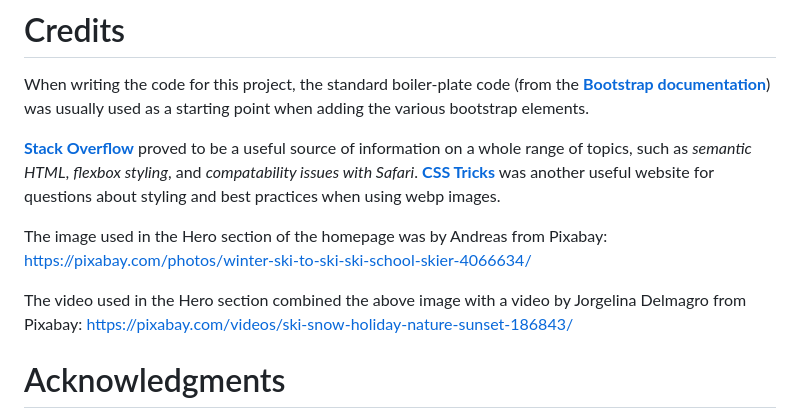
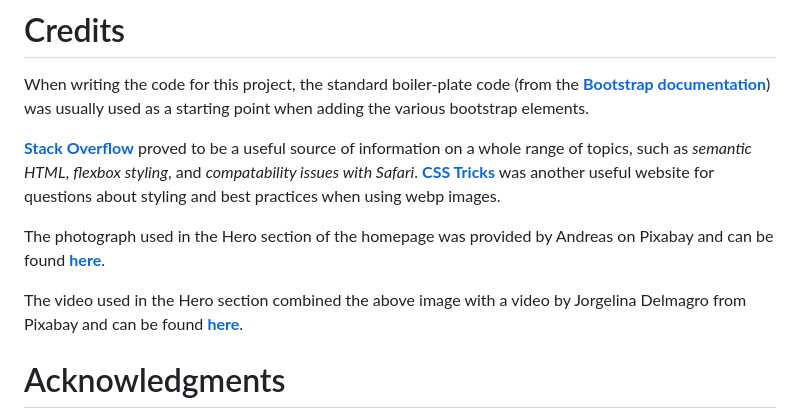
Before and after one commit to lowrycode/ski-arise-project, a Markdown page: README.md, the part around the change. Rendered like a GitHub page.

Commit message:
Edit Credits section to replace url with a link element

```diff
--- a/README.md
+++ b/README.md
@@ -426,11 +426,9 @@ When writing the code for this project, the standard boiler-plate code (from the
 
 <a href="https://stackoverflow.com/" target="_blank" rel="noopener">**Stack Overflow**</a> proved to be a useful source of information on a whole range of topics, such as *semantic HTML*, *flexbox styling*, and *compatability issues with Safari*. <a href="https://css-tricks.com/" target="_blank" rel="noopener">**CSS Tricks**</a> was another useful website for questions about styling and best practices when using webp images.
 
-The image used in the Hero section of the homepage was by Andreas from Pixabay: https://pixabay.com/photos/winter-ski-to-ski-ski-school-skier-4066634/
+The photograph used in the Hero section of the homepage was provided by Andreas on Pixabay and can be found <a href="https://pixabay.com/photos/winter-ski-to-ski-ski-school-skier-4066634/" target="_blank" rel="noopener">**here**</a>.
 
-The video used in the Hero section combined the above image with a video by Jorgelina Delmagro from Pixabay:
-https://pixabay.com/videos/ski-snow-holiday-nature-sunset-186843/
-
+The video used in the Hero section combined the above image with a video by Jorgelina Delmagro from Pixabay and can be found <a href="https://pixabay.com/videos/ski-snow-holiday-nature-sunset-186843/" target="_blank" rel="noopener">**here**</a>.
 
 # Acknowledgments
 
```
